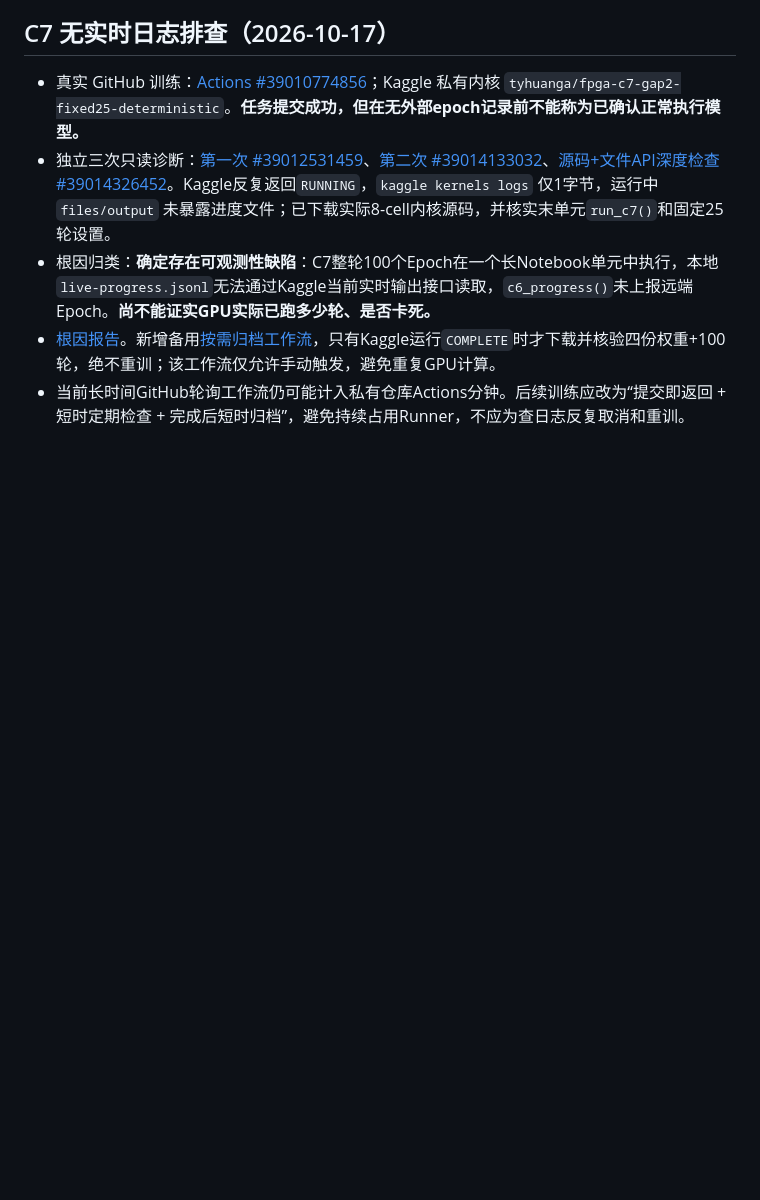
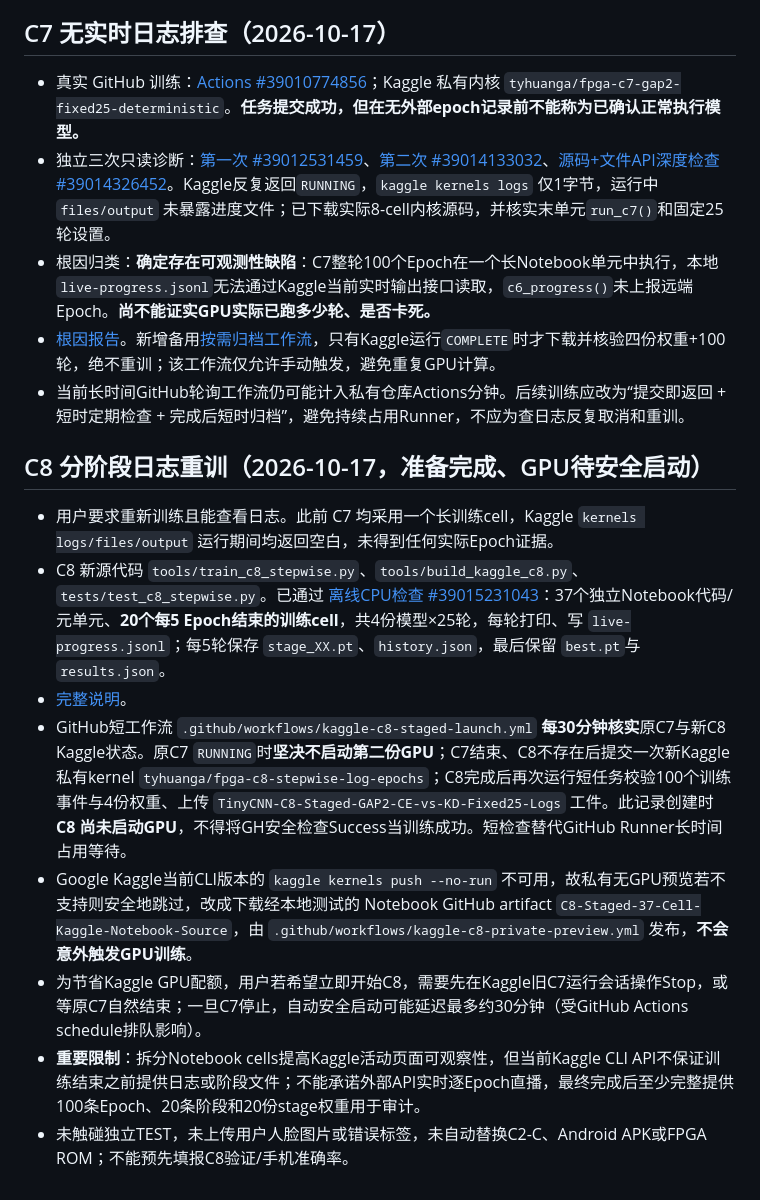
Before and after one commit to tyhuang200612-sudo/fpga-emotion-recognition, a Markdown page: docs/experiment-handoff-index.md, the part around the change. Drawn GitHub-style; blank space fills up the shorter version.

Commit message:
Index audited C8 20-cell log-enabled retrain, automatic safe GPU gate and proof requirements

```diff
--- a/docs/experiment-handoff-index.md
+++ b/docs/experiment-handoff-index.md
@@ -132,3 +132,14 @@
 - 根因归类：**确定存在可观测性缺陷**：C7整轮100个Epoch在一个长Notebook单元中执行，本地`live-progress.jsonl`无法通过Kaggle当前实时输出接口读取，`c6_progress()`未上报远端Epoch。**尚不能证实GPU实际已跑多少轮、是否卡死。**
 - [根因报告](c7-live-log-forensic-investigation.md)。新增备用[按需归档工作流](../.github/workflows/kaggle-c7-collect-on-demand.yml)，只有Kaggle运行`COMPLETE`时才下载并核验四份权重+100轮，绝不重训；该工作流仅允许手动触发，避免重复GPU计算。
 - 当前长时间GitHub轮询工作流仍可能计入私有仓库Actions分钟。后续训练应改为“提交即返回 + 短时定期检查 + 完成后短时归档”，避免持续占用Runner，不应为查日志反复取消和重训。
+
+
+## C8 分阶段日志重训（2026-10-17，准备完成、GPU待安全启动）
+- 用户要求重新训练且能查看日志。此前 C7 均采用一个长训练cell，Kaggle `kernels logs/files/output` 运行期间均返回空白，未得到任何实际Epoch证据。
+- C8 新源代码 `tools/train_c8_stepwise.py`、`tools/build_kaggle_c8.py`、`tests/test_c8_stepwise.py`。已通过 [离线CPU检查 #39015231043](https://github.com/tyhuang200612-sudo/fpga-emotion-recognition/actions/runs/39015231043)：37个独立Notebook代码/元单元、**20个每5 Epoch结束的训练cell**，共4份模型×25轮，每轮打印、写 `live-progress.jsonl`；每5轮保存 `stage_XX.pt`、`history.json`，最后保留 `best.pt`与`results.json`。
+- [完整说明](c8-staged-kaggle-logging-and-safe-relaunch.md)。
+- GitHub短工作流 `.github/workflows/kaggle-c8-staged-launch.yml` **每30分钟核实**原C7与新C8 Kaggle状态。原C7 `RUNNING`时**坚决不启动第二份GPU**；C7结束、C8不存在后提交一次新Kaggle私有kernel `tyhuanga/fpga-c8-stepwise-log-epochs`；C8完成后再次运行短任务校验100个训练事件与4份权重、上传 `TinyCNN-C8-Staged-GAP2-CE-vs-KD-Fixed25-Logs` 工件。此记录创建时 **C8 尚未启动GPU**，不得将GH安全检查Success当训练成功。短检查替代GitHub Runner长时间占用等待。
+- Google Kaggle当前CLI版本的 `kaggle kernels push --no-run` 不可用，故私有无GPU预览若不支持则安全地跳过，改成下载经本地测试的 Notebook GitHub artifact `C8-Staged-37-Cell-Kaggle-Notebook-Source`，由 `.github/workflows/kaggle-c8-private-preview.yml` 发布，**不会意外触发GPU训练**。
+- 为节省Kaggle GPU配额，用户若希望立即开始C8，需要先在Kaggle旧C7运行会话操作Stop，或等原C7自然结束；一旦C7停止，自动安全启动可能延迟最多约30分钟（受GitHub Actions schedule排队影响）。
+- **重要限制**：拆分Notebook cells提高Kaggle活动页面可观察性，但当前Kaggle CLI API不保证训练结束之前提供日志或阶段文件；不能承诺外部API实时逐Epoch直播，最终完成后至少完整提供100条Epoch、20条阶段和20份stage权重用于审计。
+- 未触碰独立TEST，未上传用户人脸图片或错误标签，未自动替换C2-C、Android APK或FPGA ROM；不能预先填报C8验证/手机准确率。
```
